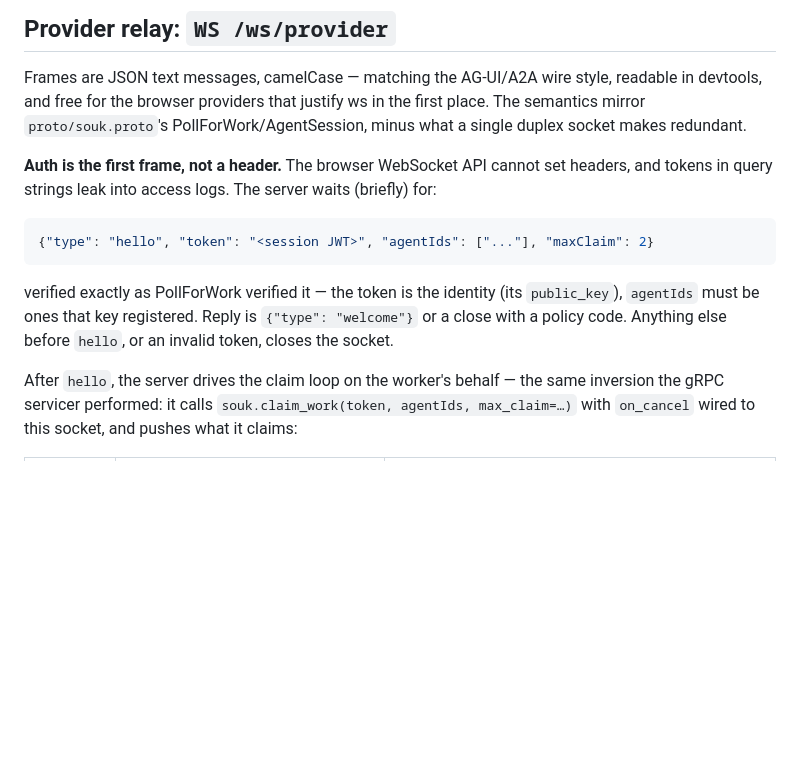
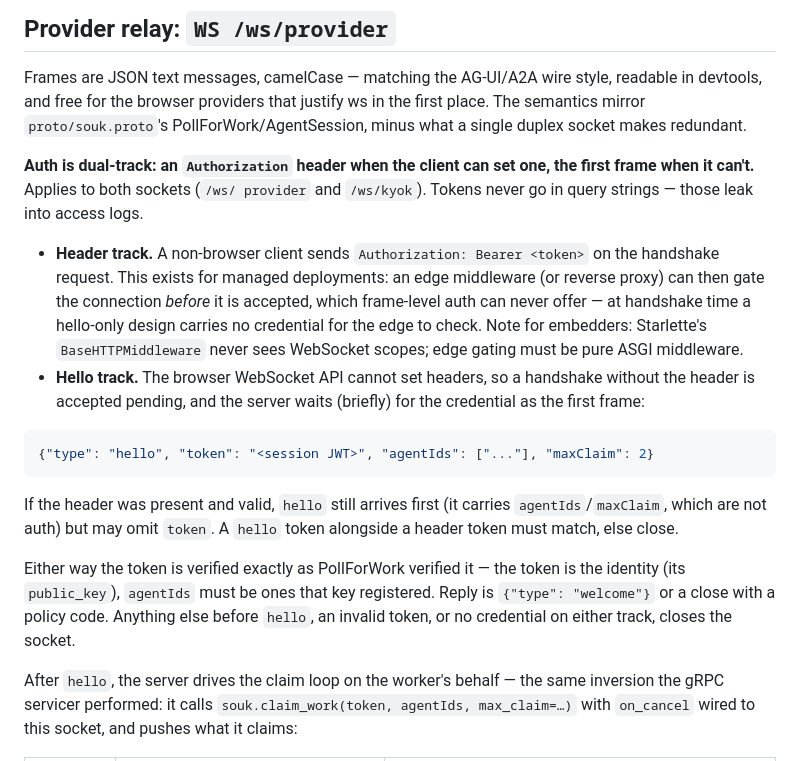
Before and after one commit to hukaichun/AgentSoukServer, a Markdown page: docs/server-mode.md, the part around one of its changes. GitHub-like rendering; blank space fills up the shorter version.

Commit message:
docs(server-mode): dual-track ws handshake auth; where examples live
Auth on both sockets becomes header-first with hello-frame fallback: a
header on the handshake lets edge middleware gate the connection before
acceptance (impossible under hello-only), while the hello track keeps
browsers viable. Notes the BaseHTTPMiddleware-misses-websockets trap.

Examples split by what they teach: SDK material stays upstream; the
end-to-end demo profile, the browser provider (frame conformance), and
the managed-gateway embedding sample live here. Settles Phase 2's
agent-demo question: upstream compose slims to library dev, demo role
moves here.

Co-Authored-By: Claude Fable 5 <noreply@anthropic.com>

````diff
--- a/docs/server-mode.md
+++ b/docs/server-mode.md
@@ -51,18 +51,36 @@ justify ws in the first place. The semantics mirror `proto/souk.proto`'s
 PollForWork/AgentSession, minus what a single duplex socket makes
 redundant.
 
-**Auth is the first frame, not a header.** The browser WebSocket API
-cannot set headers, and tokens in query strings leak into access logs.
-The server waits (briefly) for:
+**Auth is dual-track: an `Authorization` header when the client can set
+one, the first frame when it can't.** Applies to both sockets (`/ws/
+provider` and `/ws/kyok`). Tokens never go in query strings — those leak
+into access logs.
+
+- **Header track.** A non-browser client sends `Authorization: Bearer
+  <token>` on the handshake request. This exists for managed
+  deployments: an edge middleware (or reverse proxy) can then gate the
+  connection *before* it is accepted, which frame-level auth can never
+  offer — at handshake time a hello-only design carries no credential
+  for the edge to check. Note for embedders: Starlette's
+  `BaseHTTPMiddleware` never sees WebSocket scopes; edge gating must be
+  pure ASGI middleware.
+- **Hello track.** The browser WebSocket API cannot set headers, so a
+  handshake without the header is accepted pending, and the server
+  waits (briefly) for the credential as the first frame:
 
 ```json
 {"type": "hello", "token": "<session JWT>", "agentIds": ["..."], "maxClaim": 2}
 ```
 
-verified exactly as PollForWork verified it — the token is the identity
-(its `public_key`), `agentIds` must be ones that key registered. Reply is
-`{"type": "welcome"}` or a close with a policy code. Anything else before
-`hello`, or an invalid token, closes the socket.
+If the header was present and valid, `hello` still arrives first (it
+carries `agentIds`/`maxClaim`, which are not auth) but may omit `token`.
+A `hello` token alongside a header token must match, else close.
+
+Either way the token is verified exactly as PollForWork verified it —
+the token is the identity (its `public_key`), `agentIds` must be ones
+that key registered. Reply is `{"type": "welcome"}` or a close with a
+policy code. Anything else before `hello`, an invalid token, or no
+credential on either track, closes the socket.
 
 After `hello`, the server drives the claim loop on the worker's behalf —
 the same inversion the gRPC servicer performed: it calls
````
Also changed, not shown: other parts of docs/server-mode.md (+16 -0 lines).
